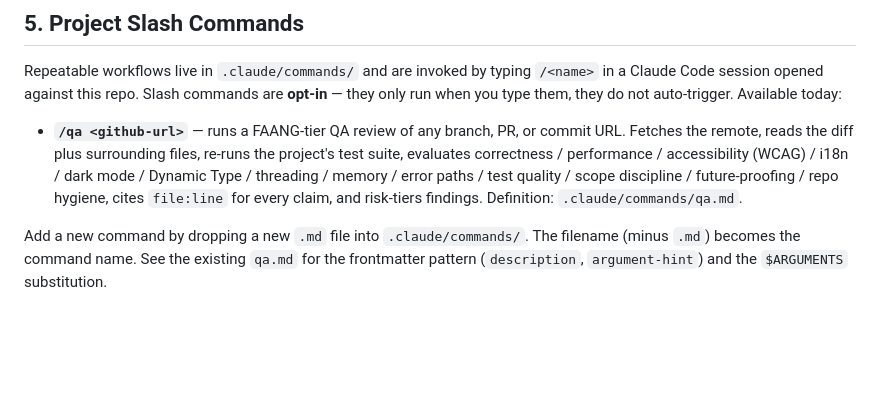
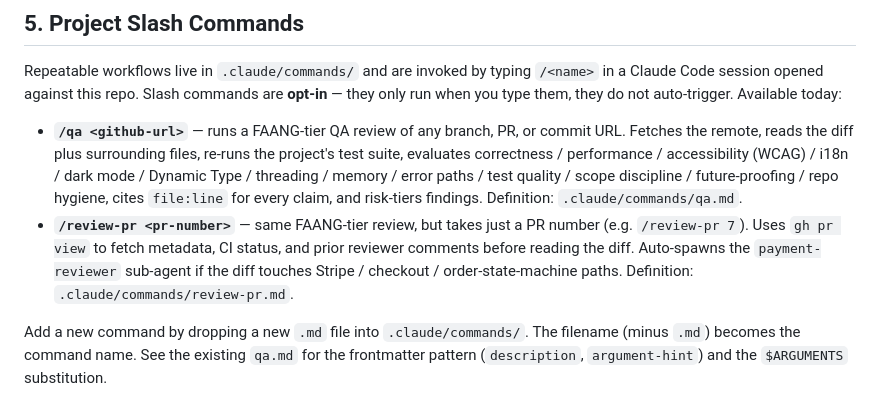
Before and after one commit to Atash3000/pulse-platform, a Markdown page: CLAUDE.md, the part around the change. Drawn GitHub-style; blank space fills up the shorter version.

```diff
--- a/CLAUDE.md
+++ b/CLAUDE.md
@@ -183,5 +183,6 @@ If Claude is about to change code that looks unusual and there's no decision-log
 Repeatable workflows live in `.claude/commands/` and are invoked by typing `/<name>` in a Claude Code session opened against this repo. Slash commands are **opt-in** — they only run when you type them, they do not auto-trigger. Available today:
 
 - **`/qa <github-url>`** — runs a FAANG-tier QA review of any branch, PR, or commit URL. Fetches the remote, reads the diff plus surrounding files, re-runs the project's test suite, evaluates correctness / performance / accessibility (WCAG) / i18n / dark mode / Dynamic Type / threading / memory / error paths / test quality / scope discipline / future-proofing / repo hygiene, cites `file:line` for every claim, and risk-tiers findings. Definition: `.claude/commands/qa.md`.
+- **`/review-pr <pr-number>`** — same FAANG-tier review, but takes just a PR number (e.g. `/review-pr 7`). Uses `gh pr view` to fetch metadata, CI status, and prior reviewer comments before reading the diff. Auto-spawns the `payment-reviewer` sub-agent if the diff touches Stripe / checkout / order-state-machine paths. Definition: `.claude/commands/review-pr.md`.
 
 Add a new command by dropping a new `.md` file into `.claude/commands/`. The filename (minus `.md`) becomes the command name. See the existing `qa.md` for the frontmatter pattern (`description`, `argument-hint`) and the `$ARGUMENTS` substitution.
```
Also changed, not shown: .claude/commands/review-pr.md (added, +87 -0 lines).
